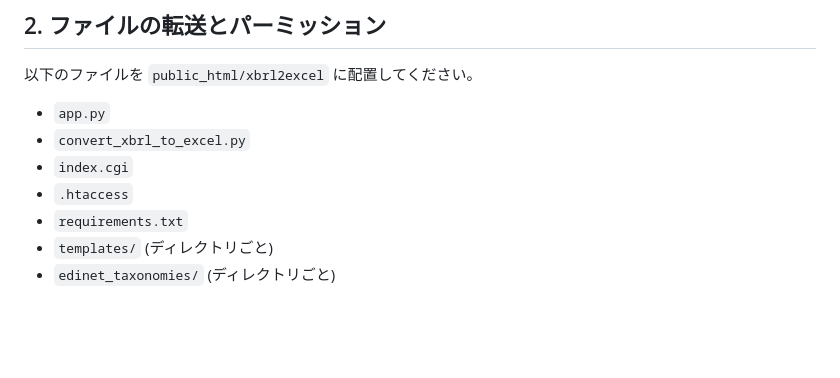
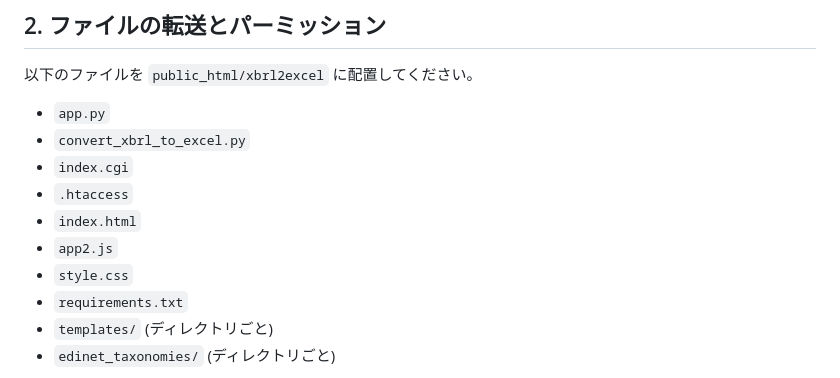
Before and after one commit to tomoreal/office-tools, a Markdown page: DEPLOY.md, the part around the change. GitHub-like rendering; blank space fills up the shorter version.

Commit message:
docs: update DEPLOY.md file list for consistency with README

```diff
--- a/DEPLOY.md
+++ b/DEPLOY.md
@@ -97,6 +97,9 @@ pip install -r requirements.txt
 - `convert_xbrl_to_excel.py`
 - `index.cgi`
 - `.htaccess`
+- `index.html`
+- `app2.js`
+- `style.css`
 - `requirements.txt`
 - `templates/` (ディレクトリごと)
 - `edinet_taxonomies/` (ディレクトリごと)
```
